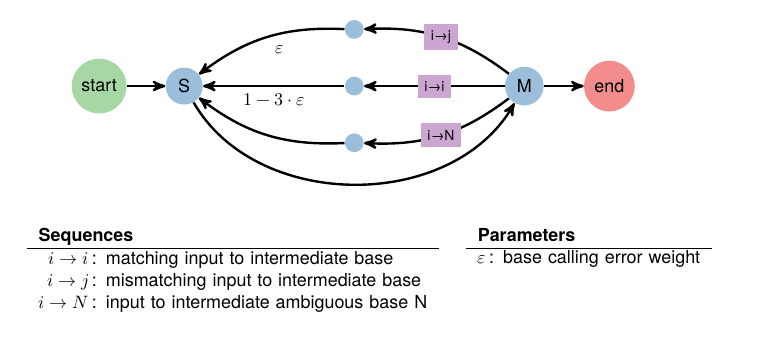
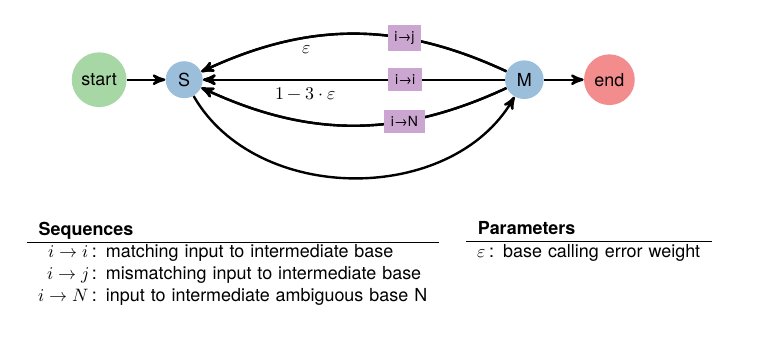
Before and after one commit to jgarciamesa/alignpair_appnote, a LaTeX figure (figures/fig-base-calling-error.tex): the whole page. Compiled offline with XeLaTeX.

Commit message:
Fix base calling error figure

```diff
--- a/figures/fig-base-calling-error.tex
+++ b/figures/fig-base-calling-error.tex
@@ -31,10 +31,8 @@
 
 \tikzstyle{line}=[draw, -stealth', very thick]
 \tikzstyle{block}=[circle,fill=colorB!50,on grid]
-\tikzstyle{lab}=[]
-\tikzstyle{w}=[lab,midway]
-\tikzstyle{e}=[lab,midway,auto=false,fill=colorP!50,font=\scriptsize]
-\tikzstyle{p}=[lab,midway,auto=false,fill=colorO!50,font=\scriptsize]
+\tikzstyle{w}=[below,pos=0.66]
+\tikzstyle{e}=[pos=0.33,auto=false,fill=colorP!50,font=\scriptsize]
 
 \begin{document}
 \begin{tikzpicture}[node distance=25mm, auto,
@@ -43,21 +41,18 @@
 
 \node[block,fill=colorG!50] (start_sub) {start};
 \node[block,right=15mm of start_sub] (S_sub) {S};
-\node[block,above right=10mm and 30mm of S_sub] (ij_sub) {};
-\node[block,right=30mm of S_sub] (ii_sub) {};
-\node[block,below right=10mm and 30mm of S_sub] (in_sub) {};
 \node[block,right=60mm of S_sub] (M_sub) {M};
 \node[block,fill=colorR!50,right=15mm of M_sub] (end_sub) {end};
 
 \draw[line] (start_sub) -- (S_sub);
 \draw[line] (M_sub) -- (end_sub);
 
-\draw[line] (M_sub) to[bend right=20] node[e] {i\textrightarrow{}j} (ij_sub);
-\draw[line] (ij_sub) to[bend right=20] node[w] {$\varepsilon$} (S_sub);
-\draw[line] (M_sub) to node[e] {i\textrightarrow{}i} (ii_sub);
-\draw[line] (ii_sub) to node[w] {$1 - 3 \cdot \varepsilon$} (S_sub);
-\draw[line] (M_sub) to[bend right=-20] node[e] {i\textrightarrow{}N} (in_sub);
-\draw[line] (in_sub) to[bend right=-20] (S_sub);
+\draw[line] (M_sub) to[bend right=25] node[w] {$\varepsilon$} (S_sub);
+\draw[line] (M_sub) to[bend right=25] node[e] {i\textrightarrow{}j} (S_sub);
+\draw[line] (M_sub) to node[w] {$1 - 3 \cdot \varepsilon$} (S_sub);
+\draw[line] (M_sub) to node[e] {i\textrightarrow{}i} (S_sub);
+\draw[line] (M_sub) to[bend right=-25] (S_sub);
+\draw[line] (M_sub) to[bend right=-25] node[e] {i\textrightarrow{}N} (S_sub);
 
 \draw[line] (S_sub) to[bend left=-60] (M_sub);
 
```
Also changed, not shown: figures/fig-base-calling-error.pdf.
